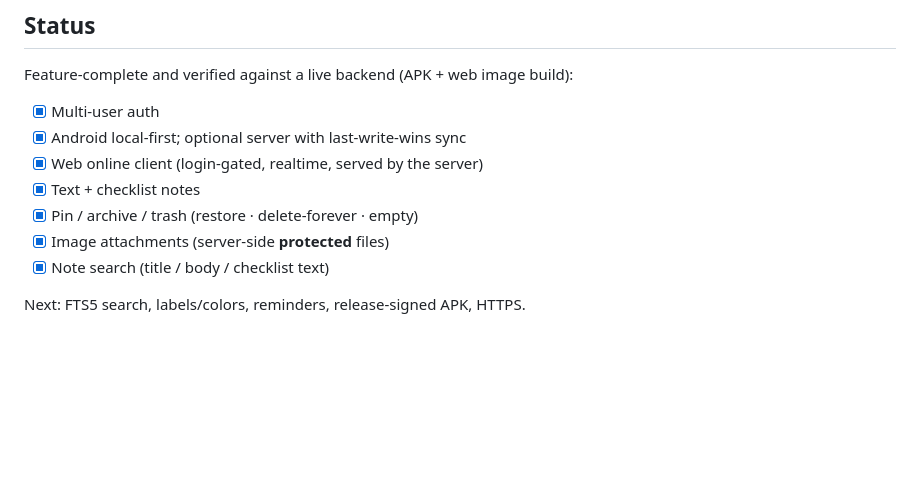
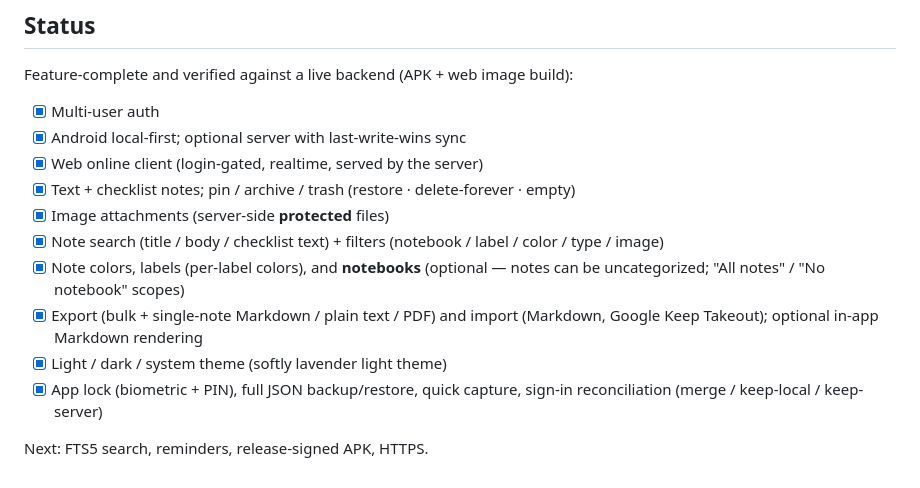
Before and after one commit to Hromad-a/Noteesek, a Markdown page: README.md, the part around the change. GitHub-like rendering; blank space fills up the shorter version.

```diff
--- a/README.md
+++ b/README.md
@@ -86,9 +86,15 @@ Feature-complete and verified against a live backend (APK + web image build):
 - [x] Multi-user auth
 - [x] Android local-first; optional server with last-write-wins sync
 - [x] Web online client (login-gated, realtime, served by the server)
-- [x] Text + checklist notes
-- [x] Pin / archive / trash (restore · delete-forever · empty)
+- [x] Text + checklist notes; pin / archive / trash (restore · delete-forever · empty)
 - [x] Image attachments (server-side **protected** files)
-- [x] Note search (title / body / checklist text)
+- [x] Note search (title / body / checklist text) + filters (notebook / label / color / type / image)
+- [x] Note colors, labels (per-label colors), and **notebooks** (optional —
+      notes can be uncategorized; "All notes" / "No notebook" scopes)
+- [x] Export (bulk + single-note Markdown / plain text / PDF) and import
+      (Markdown, Google Keep Takeout); optional in-app Markdown rendering
+- [x] Light / dark / system theme (softly lavender light theme)
+- [x] App lock (biometric + PIN), full JSON backup/restore, quick capture,
+      sign-in reconciliation (merge / keep-local / keep-server)
 
-Next: FTS5 search, labels/colors, reminders, release-signed APK, HTTPS.
+Next: FTS5 search, reminders, release-signed APK, HTTPS.
```
Also changed, not shown: CLAUDE.md (+14 -3 lines), docs/roadmap.md (+6 -4 lines).
